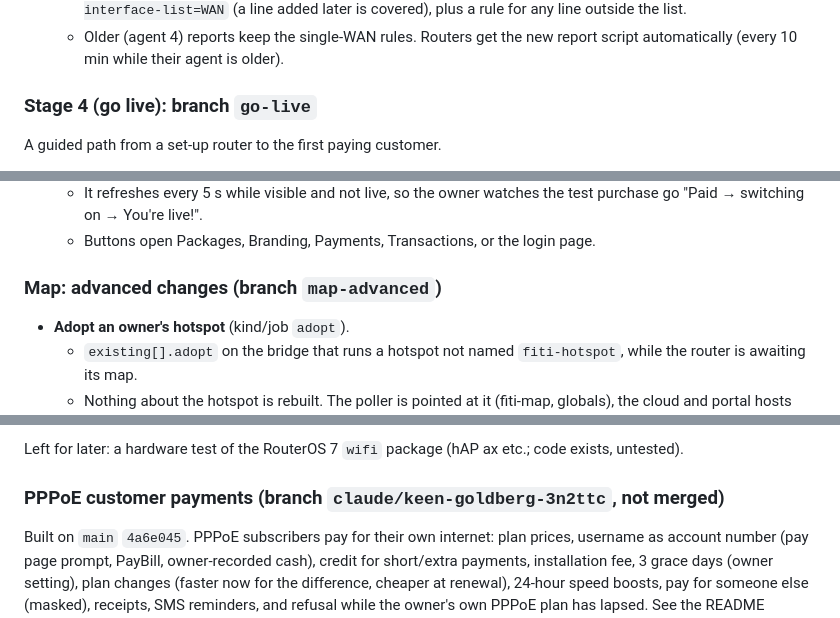
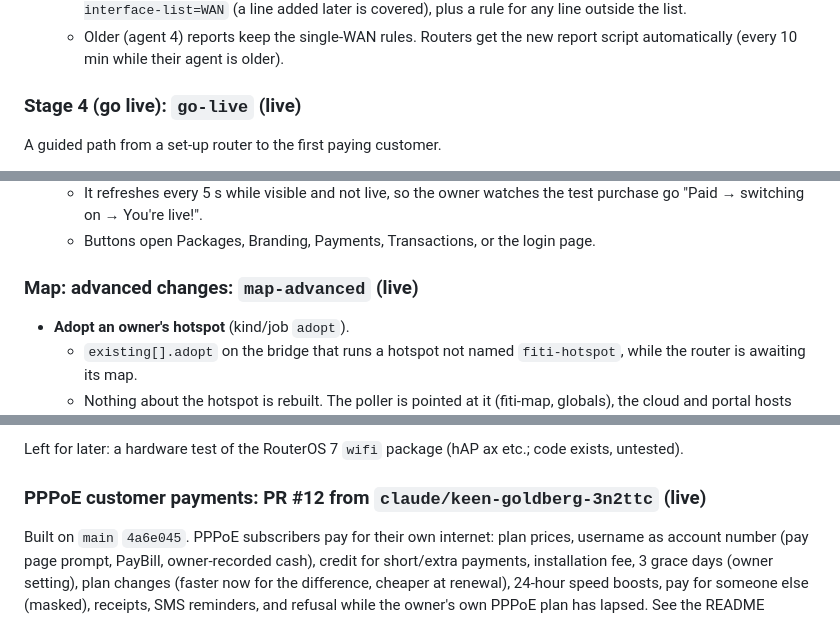
Before and after one commit to Donke01/wifi-fiti, a Markdown page: AGENT_HANDOFF.md, 3 parts joined by grey strips. Rendered like a GitHub page.

```diff
--- a/AGENT_HANDOFF.md
+++ b/AGENT_HANDOFF.md
@@ -88,7 +92,7 @@ On `stage3-finish` (not live yet):
    - Older (agent 4) reports keep the single-WAN rules. Routers get the new
      report script automatically (every 10 min while their agent is older).
 
-### Stage 4 (go live): branch `go-live`
+### Stage 4 (go live): `go-live` (live)
 
 A guided path from a set-up router to the first paying customer.
 
@@ -110,7 +114,7 @@ A guided path from a set-up router to the first paying customer.
   - Buttons open Packages, Branding, Payments, Transactions, or the login
     page.
 
-### Map: advanced changes (branch `map-advanced`)
+### Map: advanced changes: `map-advanced` (live)
 
 - **Adopt an owner's hotspot** (kind/job `adopt`).
   - `existing[].adopt` on the bridge that runs a hotspot not named
@@ -138,7 +142,7 @@ A guided path from a set-up router to the first paying customer.
 Left for later: a hardware test
 of the RouterOS 7 `wifi` package (hAP ax etc.; code exists, untested).
 
-### PPPoE customer payments (branch `claude/keen-goldberg-3n2ttc`, not merged)
+### PPPoE customer payments: PR #12 from `claude/keen-goldberg-3n2ttc` (live)
 
 Built on `main` `4a6e045`. PPPoE subscribers pay for their own internet: plan
 prices, username as account number (pay page prompt, PayBill, owner-recorded
```
Also changed, not shown: other parts of AGENT_HANDOFF.md (+92 -15 lines).
